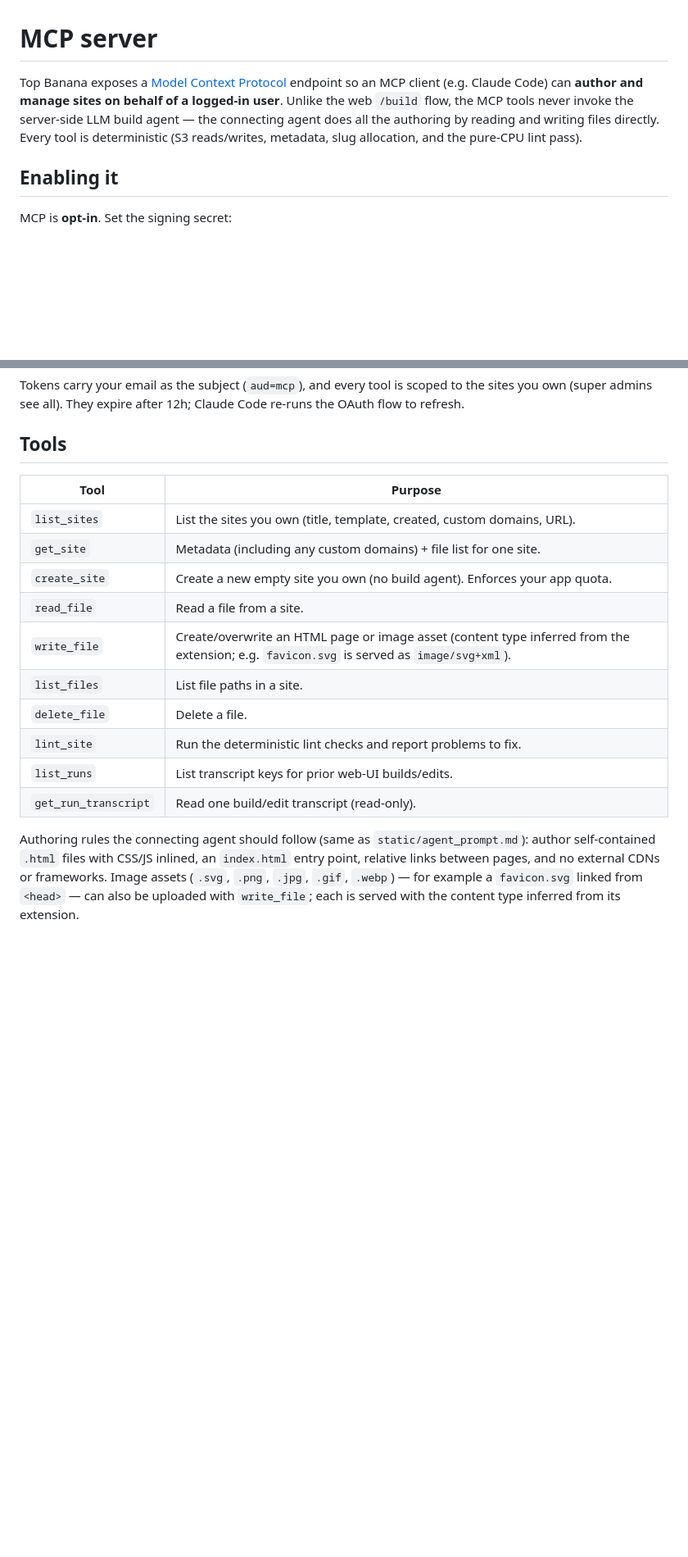
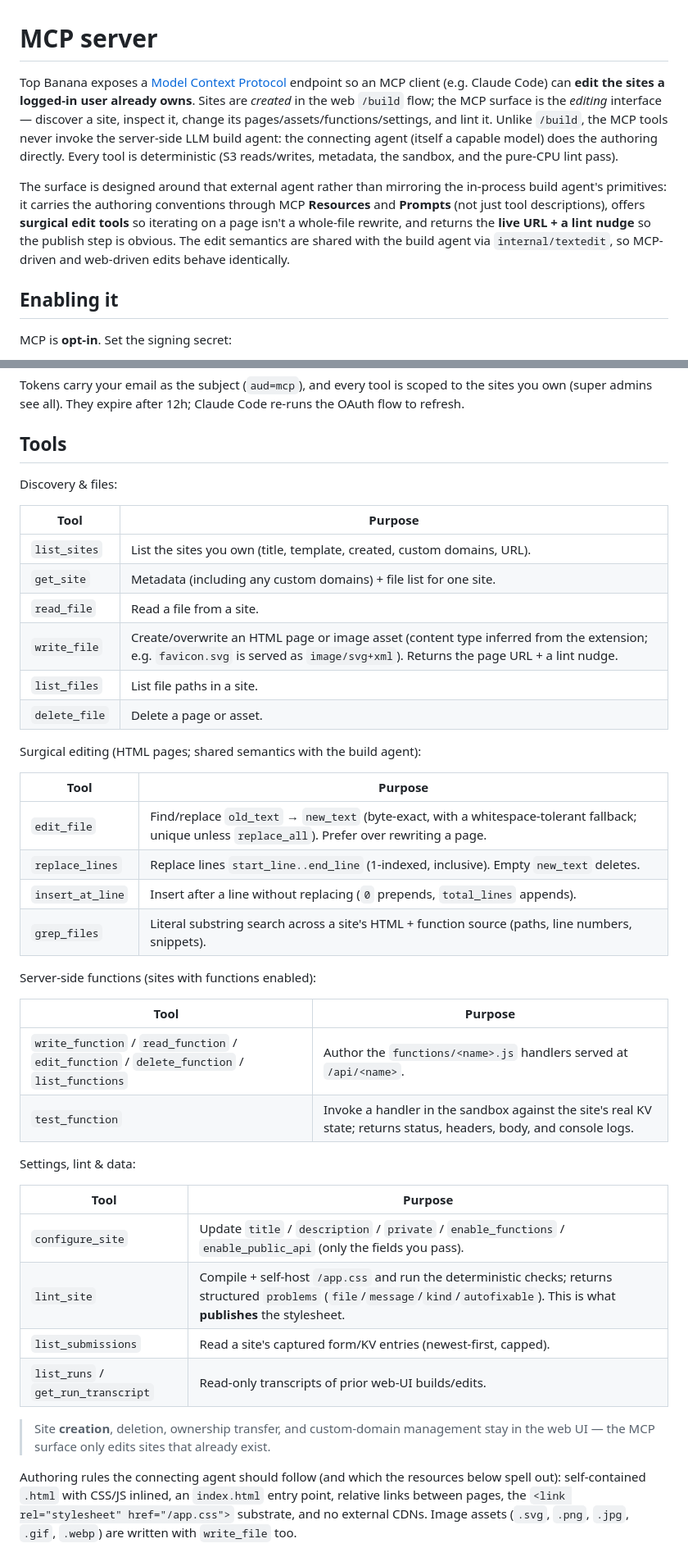
Before and after one commit to jtarchie/topbanana, a Markdown page: docs/mcp-server.md, 2 parts joined by grey strips. Shown at 82% size. Drawn GitHub-style; blank space fills up the shorter version.

Commit message:
Document the MCP editing surface
Reframe docs/mcp-server.md around editing existing sites: drop create_site,
add the surgical edit tools, function tools, test_function, configure_site,
list_submissions, the structured lint result, and the new Resources and
Prompts. Note that creation/deletion/transfer/domains stay in the web UI.

Co-Authored-By: Claude Opus 4.8 (1M context) <noreply@anthropic.com>

```diff
--- a/docs/mcp-server.md
+++ b/docs/mcp-server.md
@@ -1,11 +1,21 @@
 # MCP server
 
 Top Banana exposes a [Model Context Protocol](https://modelcontextprotocol.io)
-endpoint so an MCP client (e.g. Claude Code) can **author and manage sites on
-behalf of a logged-in user**. Unlike the web `/build` flow, the MCP tools never
-invoke the server-side LLM build agent — the connecting agent does all the
-authoring by reading and writing files directly. Every tool is deterministic
-(S3 reads/writes, metadata, slug allocation, and the pure-CPU lint pass).
+endpoint so an MCP client (e.g. Claude Code) can **edit the sites a logged-in
+user already owns**. Sites are *created* in the web `/build` flow; the MCP
+surface is the *editing* interface — discover a site, inspect it, change its
+pages/assets/functions/settings, and lint it. Unlike `/build`, the MCP tools
+never invoke the server-side LLM build agent: the connecting agent (itself a
+capable model) does the authoring directly. Every tool is deterministic (S3
+reads/writes, metadata, the sandbox, and the pure-CPU lint pass).
+
+The surface is designed around that external agent rather than mirroring the
+in-process build agent's primitives: it carries the authoring conventions
+through MCP **Resources** and **Prompts** (not just tool descriptions), offers
+**surgical edit tools** so iterating on a page isn't a whole-file rewrite, and
+returns the **live URL + a lint nudge** so the publish step is obvious. The
+edit semantics are shared with the build agent via `internal/textedit`, so
+MCP-driven and web-driven edits behave identically.
 
 ## Enabling it
 
@@ -40,22 +50,48 @@ re-runs the OAuth flow to refresh.
 
 ## Tools
 
+Discovery & files:
+
 | Tool | Purpose |
 | --- | --- |
 | `list_sites` | List the sites you own (title, template, created, custom domains, URL). |
 | `get_site` | Metadata (including any custom domains) + file list for one site. |
-| `create_site` | Create a new empty site you own (no build agent). Enforces your app quota. |
 | `read_file` | Read a file from a site. |
-| `write_file` | Create/overwrite an HTML page or image asset (content type inferred from the extension; e.g. `favicon.svg` is served as `image/svg+xml`). |
+| `write_file` | Create/overwrite an HTML page or image asset (content type inferred from the extension; e.g. `favicon.svg` is served as `image/svg+xml`). Returns the page URL + a lint nudge. |
 | `list_files` | List file paths in a site. |
-| `delete_file` | Delete a file. |
-| `lint_site` | Run the deterministic lint checks and report problems to fix. |
-| `list_runs` | List transcript keys for prior web-UI builds/edits. |
-| `get_run_transcript` | Read one build/edit transcript (read-only). |
+| `delete_file` | Delete a page or asset. |
 
-Authoring rules the connecting agent should follow (same as `static/agent_prompt.md`):
-author self-contained `.html` files with CSS/JS inlined, an `index.html`
-entry point, relative links between pages, and no external CDNs or frameworks.
-Image assets (`.svg`, `.png`, `.jpg`, `.gif`, `.webp`) — for example a
-`favicon.svg` linked from `<head>` — can also be uploaded with `write_file`;
-each is served with the content type inferred from its extension.
+Surgical editing (HTML pages; shared semantics with the build agent):
+
+| Tool | Purpose |
+| --- | --- |
+| `edit_file` | Find/replace `old_text` → `new_text` (byte-exact, with a whitespace-tolerant fallback; unique unless `replace_all`). Prefer over rewriting a page. |
+| `replace_lines` | Replace lines `start_line..end_line` (1-indexed, inclusive). Empty `new_text` deletes. |
+| `insert_at_line` | Insert after a line without replacing (`0` prepends, `total_lines` appends). |
+| `grep_files` | Literal substring search across a site's HTML + function source (paths, line numbers, snippets). |
+
+Server-side functions (sites with functions enabled):
+
+| Tool | Purpose |
+| --- | --- |
+| `write_function` / `read_function` / `edit_function` / `delete_function` / `list_functions` | Author the `functions/<name>.js` handlers served at `/api/<name>`. |
+| `test_function` | Invoke a handler in the sandbox against the site's real KV state; returns status, headers, body, and console logs. |
+
+Settings, lint & data:
+
+| Tool | Purpose |
+| --- | --- |
+| `configure_site` | Update `title` / `description` / `private` / `enable_functions` / `enable_public_api` (only the fields you pass). |
+| `lint_site` | Compile + self-host `/app.css` and run the deterministic checks; returns structured `problems` (`file`/`message`/`kind`/`autofixable`). This is what **publishes** the stylesheet. |
+| `list_submissions` | Read a site's captured form/KV entries (newest-first, capped). |
+| `list_runs` / `get_run_transcript` | Read-only transcripts of prior web-UI builds/edits. |
+
+> Site **creation**, deletion, ownership transfer, and custom-domain management
+> stay in the web UI — the MCP surface only edits sites that already exist.
+
+Authoring rules the connecting agent should follow (and which the resources
+below spell out): self-contained `.html` with CSS/JS inlined, an `index.html`
+entry point, relative links between pages, the `<link rel="stylesheet"
+href="/app.css">` substrate, and no external CDNs. Image assets (`.svg`,
+`.png`, `.jpg`, `.gif`, `.webp`) are written with `write_file` too.
+
```
Also changed, not shown: other parts of docs/mcp-server.md (+18 -0 lines).
